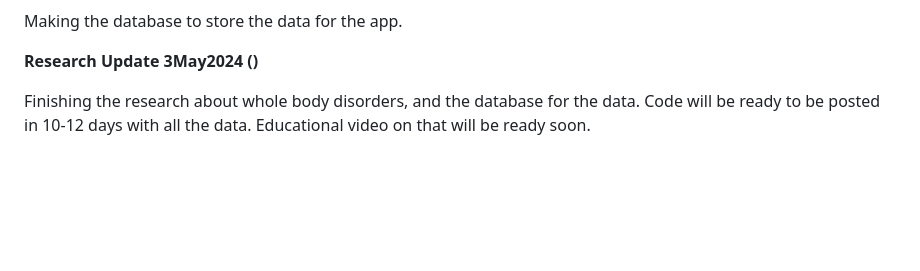
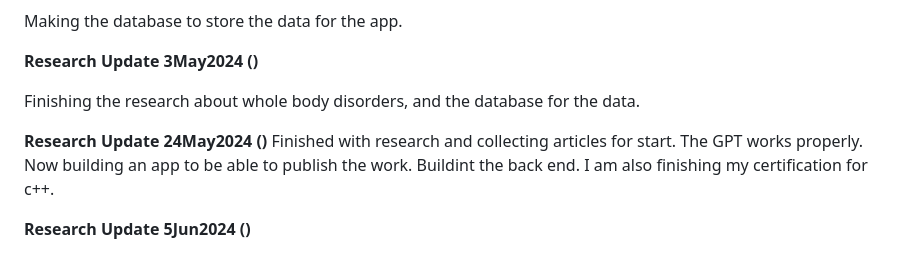
Before and after one commit to Humanitariansai/OPT, a Markdown page: Alex/Readme.md, the part around the change. Rendered like a GitHub page; blank space fills up the shorter version.

```diff
--- a/Alex/Readme.md
+++ b/Alex/Readme.md
@@ -188,4 +188,9 @@ Making the database to store the data for the app.
 
 **Research Update 3May2024 ()**
 
-Finishing the research about whole body disorders, and the database for the data. Code will be ready to be posted in 10-12 days with all the data. Educational video on that will be ready soon.
+Finishing the research about whole body disorders, and the database for the data.
+
+**Research Update 24May2024 ()**
+Finished with research and collecting articles for start. The GPT works properly. Now building an app to be able to publish the work. Buildint the back end. I am also finishing my certification for c++.
+
+**Research Update 5Jun2024 ()**
```
